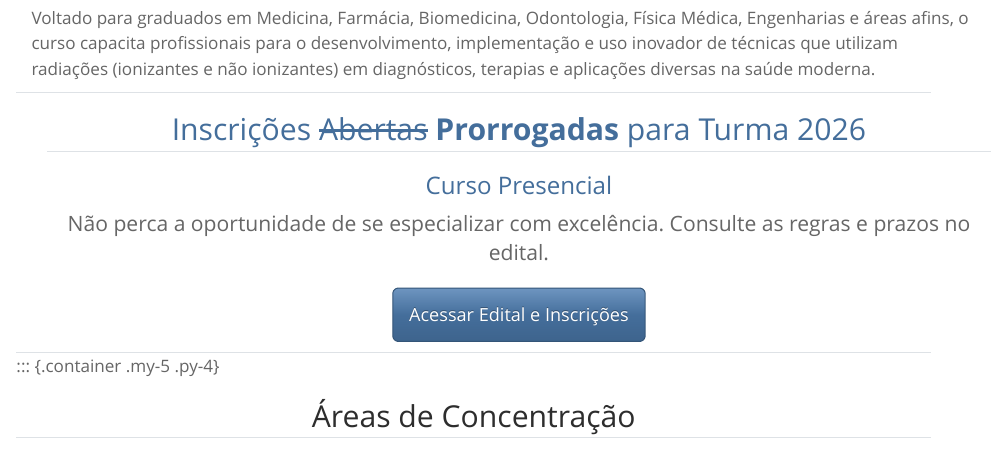
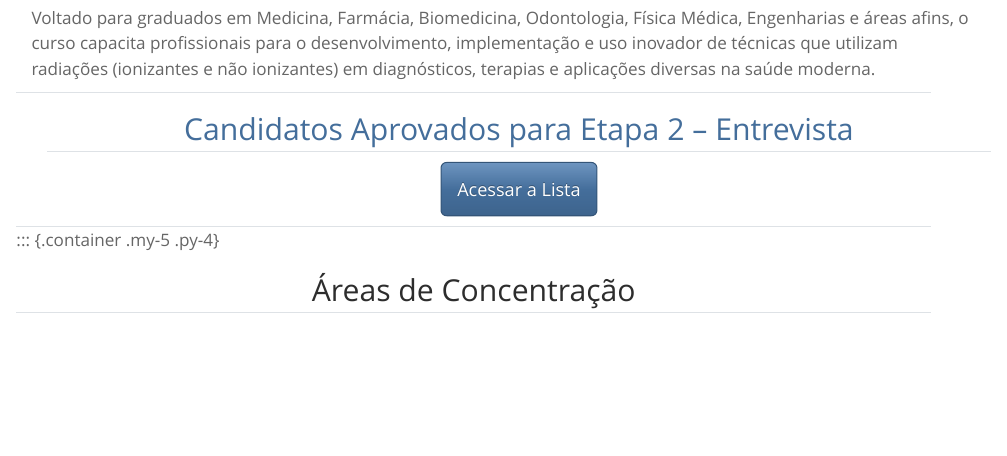
Before and after one commit to ipencnensp/mprofissionalwebsite, a Quarto document (index.qmd): the page in a window 1100 px wide, from 1040 px down. Rendered offline with R 4.5, knitr and Pandoc in place of Quarto, with nearby package versions.

Commit message:
adicionando divulgação do resultado ETapa 1 na home page

```diff
--- a/index.qmd
+++ b/index.qmd
@@ -57,10 +57,12 @@ Voltado para graduados em Medicina, Farmácia, Biomedicina, Odontologia, Física
 
 ::: {.container-fluid .bg-light .py-5 .my-5 style="border-top: 1px solid #dee2e6; border-bottom: 1px solid #dee2e6;"}
 ::: {.container .text-center}
-<h2 class="display-5 fw-bold text-primary mb-3">Inscrições ~~Abertas~~ **Prorrogadas** para Turma 2026</h2>
-<h3 class="display-6 fw-bold text-primary mb-4">Curso Presencial</h3>
-<p class="lead mb-4">Não perca a oportunidade de se especializar com excelência. Consulte as regras e prazos no edital.</p>
-<a href="edital.qmd" class="btn btn-primary btn-lg px-5 fw-bold shadow-sm" role="button">Acessar Edital e Inscrições</a>
+<h2 class="display-5 fw-bold text-primary mb-3">Candidatos Aprovados para Etapa 2 -- Entrevista</h2>
+<!-- <h3 class="display-6 fw-bold text-primary mb-4">Curso Presencial</h3> -->
+<!-- <p class="lead mb-4">Não perca a oportunidade de se especializar com excelência. Consulte as regras e prazos no edital.</p> -->
+<a href="arquivos/2026-Divulgacao-da-lista-de-aprovados-para-entrevista-Turma08.pdf" class="btn btn-primary btn-lg w-100" target="_blank">
+  <i class="bi bi-file-earmark-pdf"></i> Acessar a Lista
+</a>
 :::
 :::
 
```
Also changed, not shown: docs/search.json, 1 other file.
